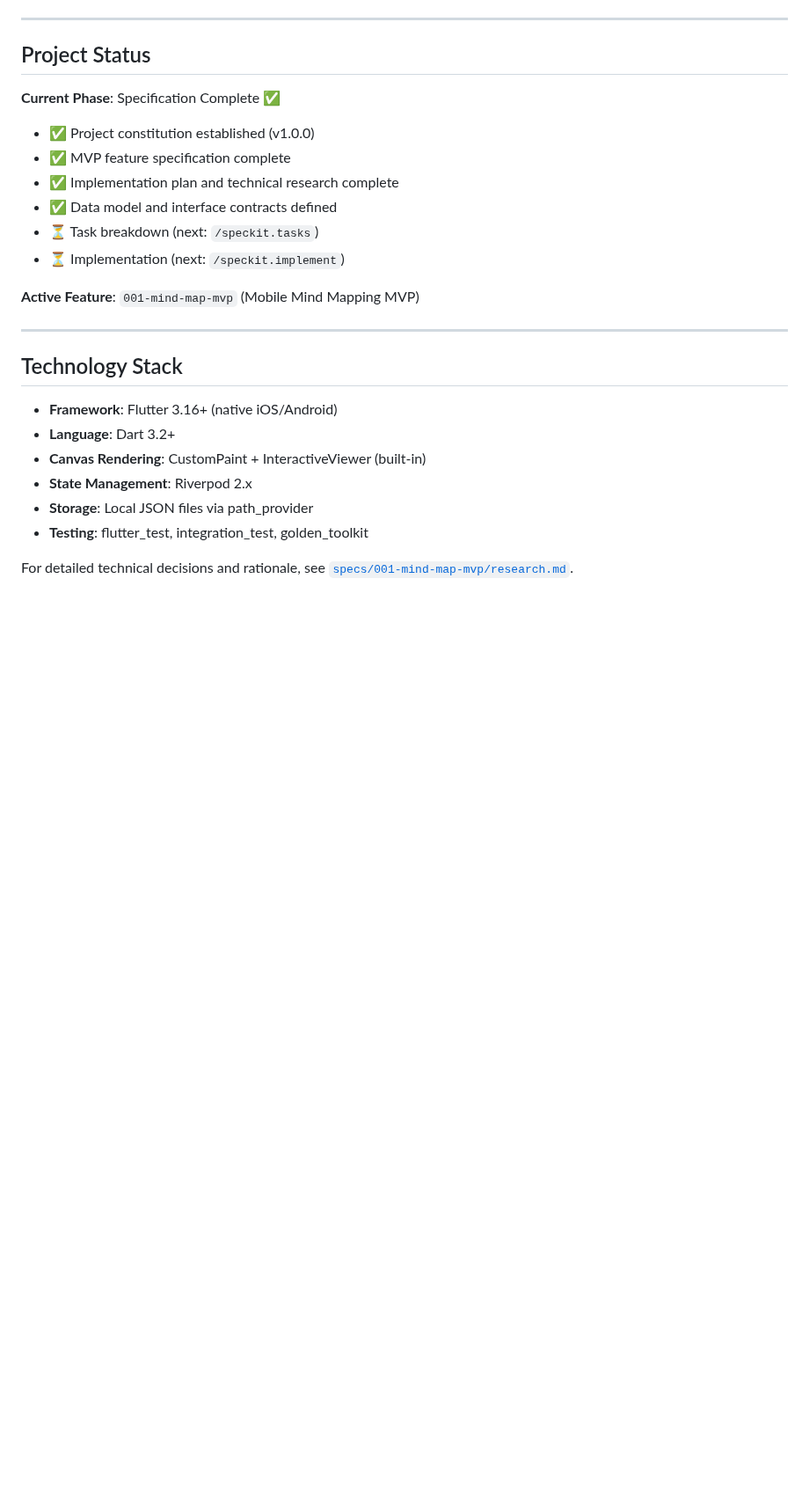
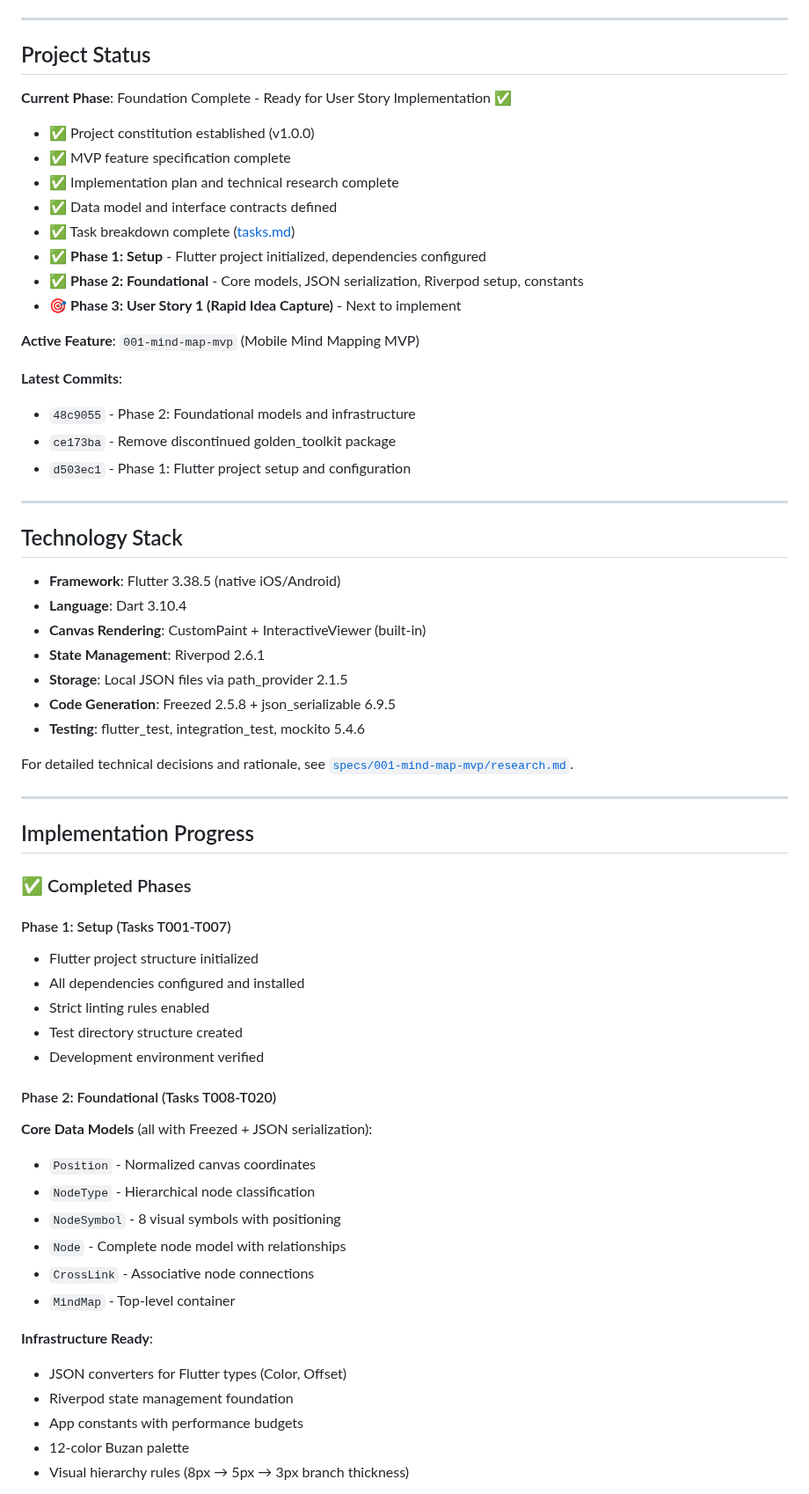
Before and after one commit to footnote42/ideation-station, a Markdown page: README.md, the part around one of its changes. Shown at 88% size. GitHub-like rendering; blank space fills up the shorter version.

```diff
--- a/README.md
+++ b/README.md
@@ -26,26 +26,64 @@ For complete methodology details, see [`mind-mapping-methodology.md`](mind-mappi
 
 ## Project Status
 
-**Current Phase**: Specification Complete ✅
+**Current Phase**: Foundation Complete - Ready for User Story Implementation ✅
 
 - ✅ Project constitution established (v1.0.0)
 - ✅ MVP feature specification complete
 - ✅ Implementation plan and technical research complete
 - ✅ Data model and interface contracts defined
-- ⏳ Task breakdown (next: `/speckit.tasks`)
-- ⏳ Implementation (next: `/speckit.implement`)
+- ✅ Task breakdown complete ([tasks.md](specs/001-mind-map-mvp/tasks.md))
+- ✅ **Phase 1: Setup** - Flutter project initialized, dependencies configured
+- ✅ **Phase 2: Foundational** - Core models, JSON serialization, Riverpod setup, constants
+- 🎯 **Phase 3: User Story 1 (Rapid Idea Capture)** - Next to implement
 
 **Active Feature**: `001-mind-map-mvp` (Mobile Mind Mapping MVP)
+
+**Latest Commits**:
+- `48c9055` - Phase 2: Foundational models and infrastructure
+- `ce173ba` - Remove discontinued golden_toolkit package
+- `d503ec1` - Phase 1: Flutter project setup and configuration
 
 ---
 
 ## Technology Stack
 
-- **Framework**: Flutter 3.16+ (native iOS/Android)
-- **Language**: Dart 3.2+
+- **Framework**: Flutter 3.38.5 (native iOS/Android)
+- **Language**: Dart 3.10.4
 - **Canvas Rendering**: CustomPaint + InteractiveViewer (built-in)
-- **State Management**: Riverpod 2.x
-- **Storage**: Local JSON files via path_provider
-- **Testing**: flutter_test, integration_test, golden_toolkit
+- **State Management**: Riverpod 2.6.1
+- **Storage**: Local JSON files via path_provider 2.1.5
+- **Code Generation**: Freezed 2.5.8 + json_serializable 6.9.5
+- **Testing**: flutter_test, integration_test, mockito 5.4.6
 
 For detailed technical decisions and rationale, see [`specs/001-mind-map-mvp/research.md`](specs/001-mind-map-mvp/research.md).
+
+---
+
+## Implementation Progress
+
+### ✅ Completed Phases
+
+#### Phase 1: Setup (Tasks T001-T007)
+- Flutter project structure initialized
+- All dependencies configured and installed
+- Strict linting rules enabled
+- Test directory structure created
+- Development environment verified
+
+#### Phase 2: Foundational (Tasks T008-T020)
+**Core Data Models** (all with Freezed + JSON serialization):
+- `Position` - Normalized canvas coordinates
+- `NodeType` - Hierarchical node classification
+- `NodeSymbol` - 8 visual symbols with positioning
+- `Node` - Complete node model with relationships
+- `CrossLink` - Associative node connections
+- `MindMap` - Top-level container
+
+**Infrastructure Ready**:
+- JSON converters for Flutter types (Color, Offset)
+- Riverpod state management foundation
+- App constants with performance budgets
+- 12-color Buzan palette
+- Visual hierarchy rules (8px → 5px → 3px branch thickness)
+
```
Also changed, not shown: other parts of README.md (+13 -0 lines), CLAUDE.md (+64 -5 lines), STATUS.md (added, +141 -0 lines).
